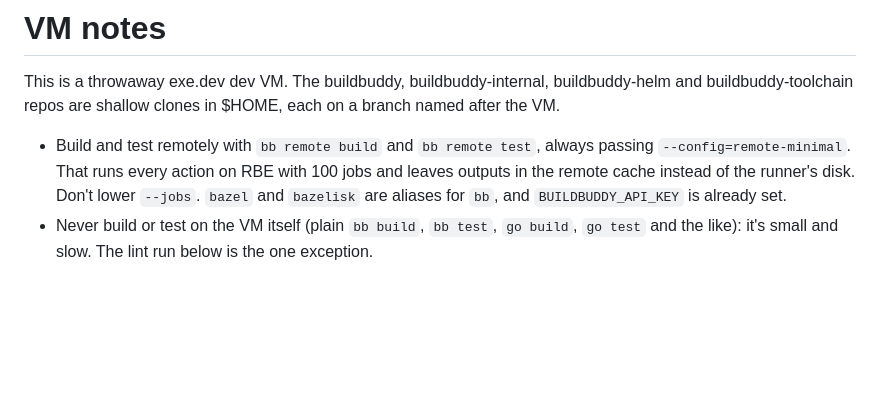
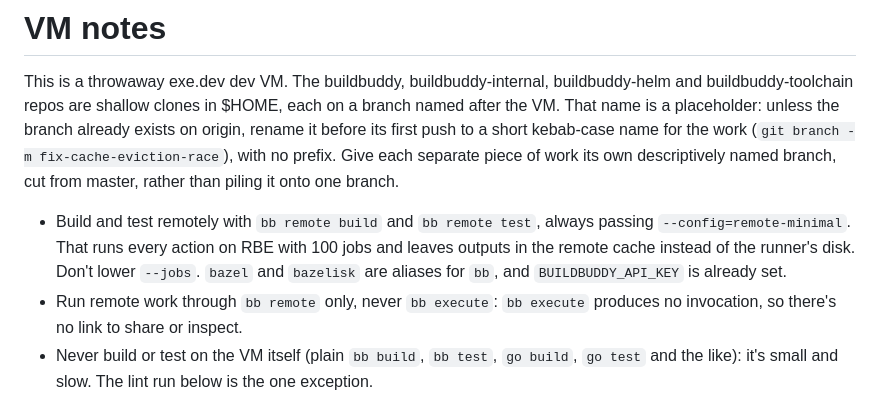
Before and after one commit to dan-stowell/dream, a Markdown page: vm-CLAUDE.md, the part around the change. Drawn GitHub-style; blank space fills up the shorter version.

Commit message:
vm: agents use bb remote rather than bb execute, and rename the VM branch for the work
Co-Authored-By: Claude Opus 5.5 <noreply@anthropic.com>

```diff
--- a/vm-CLAUDE.md
+++ b/vm-CLAUDE.md
@@ -2,13 +2,19 @@
 
 This is a throwaway exe.dev dev VM. The buildbuddy, buildbuddy-internal,
 buildbuddy-helm and buildbuddy-toolchain repos are shallow clones in $HOME,
-each on a branch named after the VM.
+each on a branch named after the VM. That name is a placeholder: unless the
+branch already exists on origin, rename it before its first push to a short
+kebab-case name for the work (`git branch -m fix-cache-eviction-race`), with
+no prefix. Give each separate piece of work its own descriptively named
+branch, cut from master, rather than piling it onto one branch.
 
 - Build and test remotely with `bb remote build` and `bb remote test`, always
   passing `--config=remote-minimal`. That runs every action on RBE with 100
   jobs and leaves outputs in the remote cache instead of the runner's disk.
   Don't lower `--jobs`. `bazel` and `bazelisk` are aliases for `bb`, and
   `BUILDBUDDY_API_KEY` is already set.
+- Run remote work through `bb remote` only, never `bb execute`: `bb execute`
+  produces no invocation, so there's no link to share or inspect.
 - Never build or test on the VM itself (plain `bb build`, `bb test`,
   `go build`, `go test` and the like): it's small and slow. The lint run below
   is the one exception.
```
